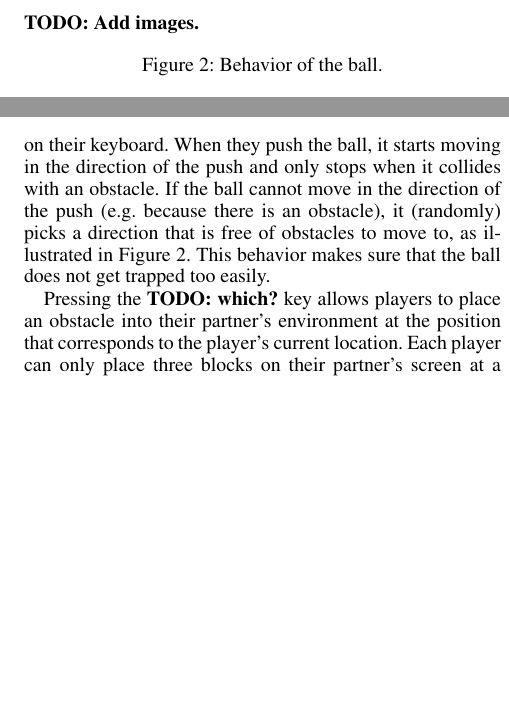
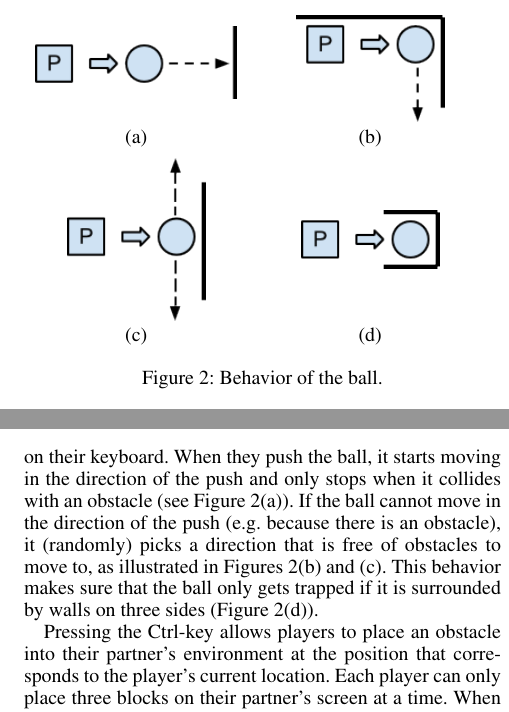
Before and after one commit to csatunion/sliding-blocks, a LaTeX paper (writing/aiide-workshop-2012/aiide-human-computation-ws.tex, which reads writing/aiide-workshop-2012/game-design.tex): two parts of the columns of page 2 of 3, joined at a grey line, cut at the place of the change, the shorter picture padded with empty space. Compiled offline with pdfLaTeX.

Commit message:
explanation of ball movement in game design section

```diff
--- a/writing/aiide-workshop-2012/game-design.tex
+++ b/writing/aiide-workshop-2012/game-design.tex
@@ -44,22 +44,31 @@ ball and the player; the gray portals can only be used by the ball.
 
 The players can move their avatars using the arrow keys on their
 keyboard. When they push the ball, it starts moving in the direction
-of the push and only stops when it collides with an obstacle. If the
+of the push and only stops when it collides with an obstacle (see
+Figure \ref{fig:pushing-against-wall}(a)). If the
 ball cannot move in the direction of the push (e.g. because there is
 an obstacle), it (randomly) picks a direction that is free of
-obstacles to move to, as illustrated in Figure
-\ref{fig:pushing-against-wall}. This behavior makes sure that the ball
-does not get trapped too easily.
+obstacles to move to, as illustrated in Figures
+\ref{fig:pushing-against-wall}(b) and (c). This behavior makes sure
+that the ball only gets trapped if it is surrounded by walls on three
+sides (Figure \ref{fig:pushing-against-wall}(d)).
 
 \begin{figure}
-\todo{Add images.}
+\begin{tabular}{c@{\hskip3em}c}
+\raisebox{0.4cm}{\includegraphics[scale=0.7]{ball-movement-1.png}} &
+\includegraphics[scale=0.7]{ball-movement-3.png}\\
+(a) & (b)\\[1ex]
+\includegraphics[scale=0.7]{ball-movement-2.png} &
+\raisebox{0.9cm}{\includegraphics[scale=0.7]{ball-movement-4.png}}\\
+(c) & (d)
+\end{tabular}
 \caption{Behavior of the ball.}
 \label{fig:pushing-against-wall}
 \end{figure}
 
 % placing of blocks
 
-Pressing the \todo{which?} key allows players to place an obstacle
+Pressing the Ctrl-key allows players to place an obstacle
 into their partner's environment at the position that corresponds to
 the player's current location. Each player can only place three blocks
 on their partner's screen at a time. When the fourth block is placed,
```
Also changed, not shown: writing/aiide-workshop-2012/ball-movement-1.png (added), writing/aiide-workshop-2012/ball-movement-1.svg (added), writing/aiide-workshop-2012/ball-movement-2.png (added), writing/aiide-workshop-2012/ball-movement-2.svg (added), writing/aiide-workshop-2012/ball-movement-3.png (added), writing/aiide-workshop-2012/ball-movement-3.svg (added), writing/aiide-workshop-2012/ball-movement-4.png (added), writing/aiide-workshop-2012/ball-movement-4.svg (added).
